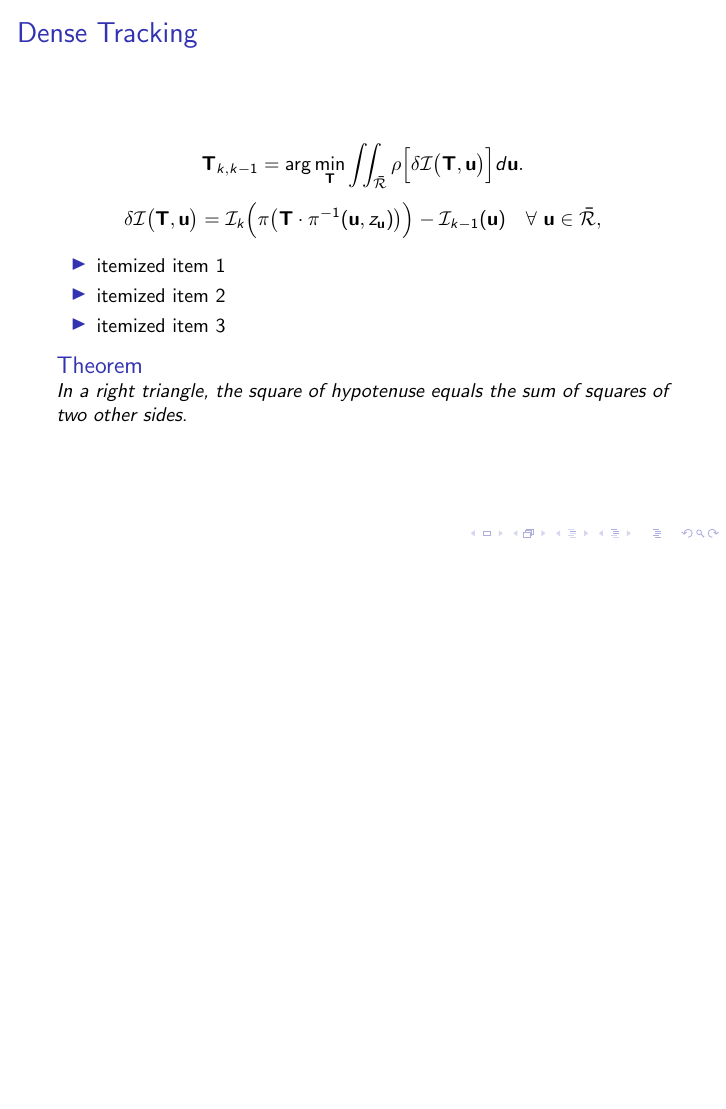
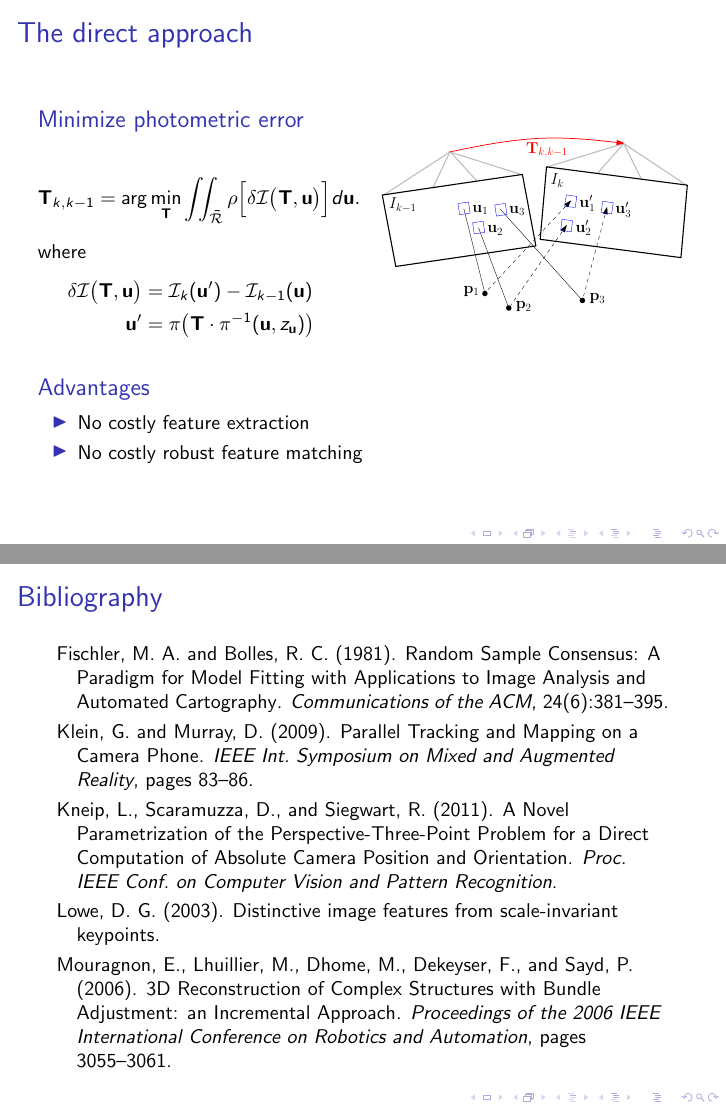
Before and after one commit to cfo/cfo_slides_vo, LaTeX slides (main.tex, which reads bibliography.bib): page 9 of 9 before the commit and pages 11 and 12 of 12 after it, the two joined at a grey line, the shorter picture padded with empty space. Compiled offline with pdfLaTeX.

Commit message:
some more stuff

```diff
--- /dev/null
+++ b/bibliography.bib
@@ -0,0 +6,16 @@
+year = {2011}
+}
+@article{FischlerBolles1981,
+author = {Fischler, Martin A and Bolles, Robert C},
+journal = {Communications of the ACM},
+number = {6},
+pages = {381--395},
+title = {{Random Sample Consensus: A Paradigm for Model Fitting with Applications to Image Analysis and Automated Cartography}},
+volume = {24},
+year = {1981}
+}
+@article{Kneip2011P3P,
+author = {Kneip, Laurent and Scaramuzza, Davide and Siegwart, Roland},
+journal = {Proc. IEEE Conf. on Computer Vision and Pattern Recognition},
+title = {{A Novel Parametrization of the Perspective-Three-Point Problem for a Direct Computation of Absolute Camera Position and Orientation}},
+year = {2011}
@@ -0,0 +33,7 @@
+journal = {IEEE Int. Symposium on Mixed and Augmented Reality},
+month = oct,
+pages = {83--86},
+publisher = {Ieee},
+title = {{Parallel Tracking and Mapping on a Camera Phone}},
+url = {http://ieeexplore.ieee.org/lpdocs/epic03/wrapper.htm?arnumber=5336495},
+year = {2009}
@@ -0,0 +44,15 @@
+journal = {Proceedings of the 2006 IEEE International Conference on Robotics and Automation},
+mendeley-groups = {13IROS-csfm},
+pages = {3055--3061},
+publisher = {Ieee},
+title = {{3D Reconstruction of Complex Structures with Bundle Adjustment: an Incremental Approach}},
+year = {2006}
+}
+@MISC{Lowe2003SIFT,
+author = {David G. Lowe},
+title = {Distinctive Image Features from Scale-Invariant Keypoints},
+journal = {International Journal of Computer Vision},
+volume = {60},
+number = {2},
+year = {2003}
+}
--- a/main.tex
+++ b/main.tex
@@ -5,10 +5,15 @@
 \usepackage{graphics}   % for pdf, bitmapped graphics files
 \usepackage{epsfig}     % for postscript graphics files
 \usepackage[font=footnotesize]{caption}
+\usepackage[square]{natbib}
+\newcommand{\newblock}{} % hack to make natbib work with beamer
+\usepackage{textpos}
 
 % Custom Commands
 \newcommand{\sVec}[1]{\begin{bmatrix} #1 \end{bmatrix}}
 \newcommand{\hl}[1]{ {\color{red} #1} }
+\newcommand{\mycite}[1]{ {\color{gray} \citep{#1}} }
+
 
 % Variable definitions
 \newcommand{\rot}{\boldsymbol\omega}
@@ -204,5 +249,3 @@
 	\end{columns}
 \end{frame}
 
-%----------- slide --------------------------------------------------%
-\begin{frame}{Dense Tracking}
@@ -209,23 +262,44 @@
+\begin{frame}{The direct approach}
+	\begin{columns}
+	  	\begin{column}{0.5\textwidth}
+	  		\begin{block}{Minimize photometric error}
 			  	\[
 		  			\T_{k,k-1} = \arg\min_\T \iint_{\bar{\mathcal{R}}} \rho\Big[ \delta \I\big(\T, \bu\big) \Big] d\bu.
 				\]
+				where
 				\[
-  \delta \I\big(\T, \bu\big)
-   = \I_k\Big(\pi\big(\T \cdot \pi^{-1}(\bu, z_\bu)\big)\Big) - \I_{k-1}(\bu)
-   \quad \forall \ \bu \in \bar{\mathcal{R}},
+					\begin{aligned}
+				  		\delta \I\big(\T, \bu\big) &= \I_k(\bu') - \I_{k-1}(\bu) \\
+				  		\bu' &= \pi\big(\T \cdot \pi^{-1}(\bu, z_\bu)\big)
+			   		\end{aligned}
 				\]
+			\end{block}
+		\end{column}
+	    \begin{column}{0.5\textwidth}
+		    \includegraphics[width=\textwidth]{img/sparse_img_alignment}
+		\end{column}
+	\end{columns}
+	\begin{columns}
+		\begin{column}{0.9\textwidth}
+			\begin{block}{Advantages}
+				\begin{itemize}
+					\item No costly feature extraction
+					\item No costly robust feature matching
+				\end{itemize}
+			\end{block}
+		\end{column}
+		\begin{column}{0.1\textwidth}
+		\end{column}
+	\end{columns}
 
-\begin{itemize}
-  \item itemized item 1
-  \item itemized item 2
-  \item itemized item 3
-\end{itemize}
 
-\begin{theorem}
-  In a right triangle, the square of hypotenuse equals
-  the sum of squares of two other sides.
-\end{theorem}
 
 \end{frame}
 
+
+\begin{frame}{Bibliography}
+	\bibliographystyle{apalike}
+	\bibliography{bibliography}
+\end{frame}
+
 \end{document}
```
Also changed, not shown: img/rpg.png (added), img/sparse_img_alignment.pdf (added), bibliography.bib (20 more changed lines), main.tex (100 more changed lines), 3 other files. Lines whose indentation alone changed are shown as unchanged.
